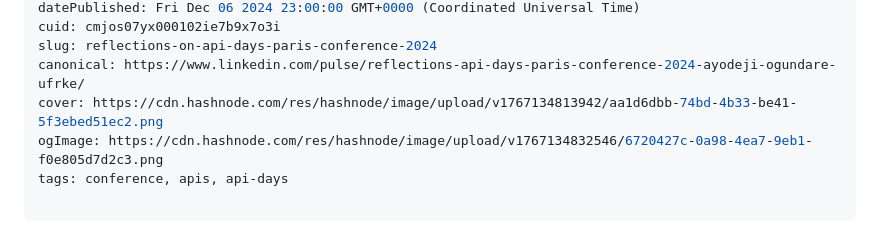
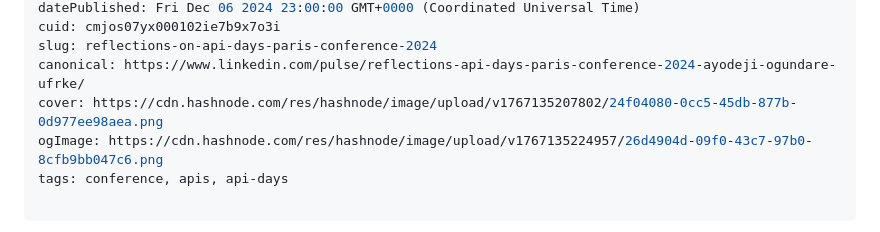
Before and after one commit to ayodejidev/ayodeji.dev, a Markdown page: cmjos07yx000102ie7b9x7o3i.md, the part around the change. GitHub-like rendering.

Commit message:
update post: Reflections on API Days Paris Conference 2024

```diff
--- a/cmjos07yx000102ie7b9x7o3i.md
+++ b/cmjos07yx000102ie7b9x7o3i.md
@@ -6,8 +6,8 @@ datePublished: Fri Dec 06 2024 23:00:00 GMT+0000 (Coordinated Universal Time)
 cuid: cmjos07yx000102ie7b9x7o3i
 slug: reflections-on-api-days-paris-conference-2024
 canonical: https://www.linkedin.com/pulse/reflections-api-days-paris-conference-2024-ayodeji-ogundare-ufrke/
-cover: https://cdn.hashnode.com/res/hashnode/image/upload/v1767134813942/aa1d6dbb-74bd-4b33-be41-5f3ebed51ec2.png
-ogImage: https://cdn.hashnode.com/res/hashnode/image/upload/v1767134832546/6720427c-0a98-4ea7-9eb1-f0e805d7d2c3.png
+cover: https://cdn.hashnode.com/res/hashnode/image/upload/v1767135207802/24f04080-0cc5-45db-877b-0d977ee98aea.png
+ogImage: https://cdn.hashnode.com/res/hashnode/image/upload/v1767135224957/26d4904d-09f0-43c7-97b0-8cfb9bb047c6.png
 tags: conference, apis, api-days
 
 ---
```
